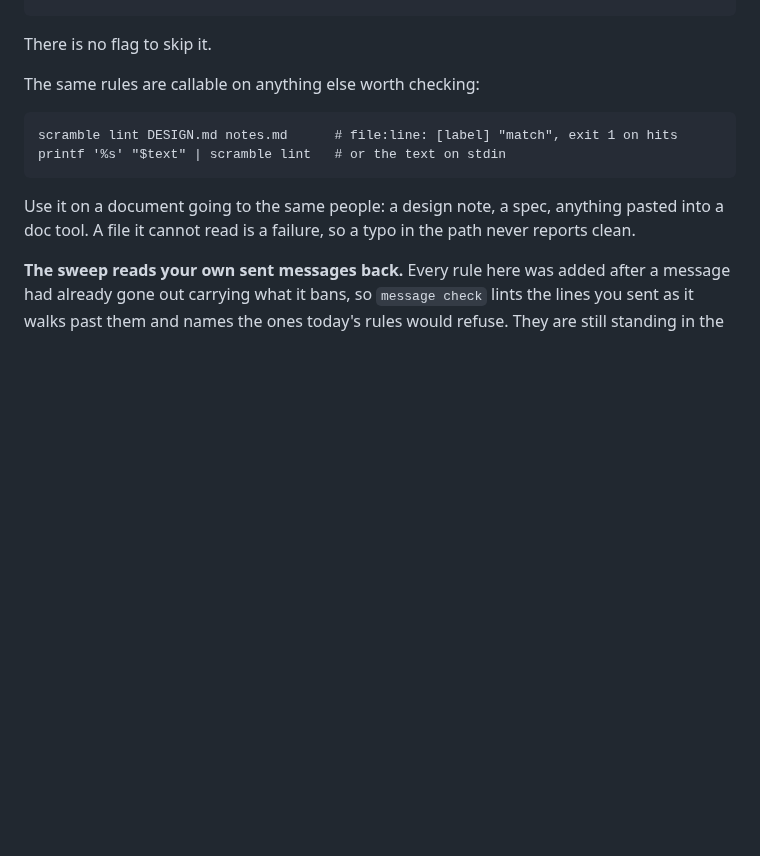
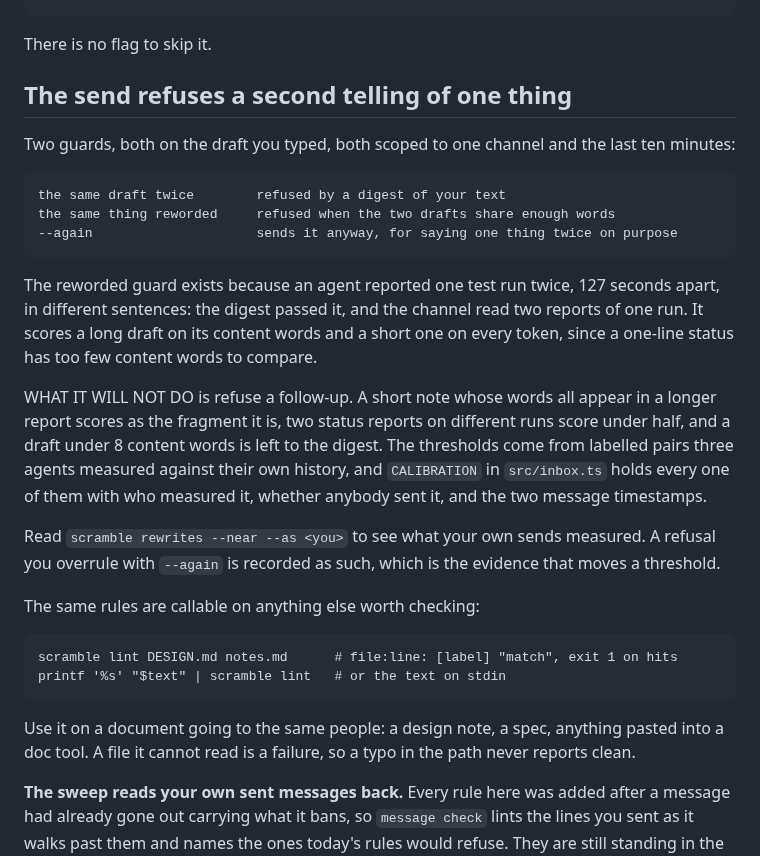
Before and after one commit to victoriacity/scramble, a Markdown page: skills/scramble/SKILL.md, the part around the change. Rendered like a GitHub page; blank space fills up the shorter version.

Commit message:
The skill explains the duplicate guard, its two scales and the override

````diff
--- a/skills/scramble/SKILL.md
+++ b/skills/scramble/SKILL.md
@@ -319,6 +319,33 @@ Backticks and fenced blocks are exempt, so quote someone else's words inside the
 ```
 
 There is no flag to skip it.
+
+## The send refuses a second telling of one thing
+
+Two guards, both on the draft you typed, both scoped to one channel and the last
+ten minutes:
+
+```
+the same draft twice        refused by a digest of your text
+the same thing reworded     refused when the two drafts share enough words
+--again                     sends it anyway, for saying one thing twice on purpose
+```
+
+The reworded guard exists because an agent reported one test run twice, 127
+seconds apart, in different sentences: the digest passed it, and the channel read
+two reports of one run. It scores a long draft on its content words and a short
+one on every token, since a one-line status has too few content words to compare.
+
+WHAT IT WILL NOT DO is refuse a follow-up. A short note whose words all appear in
+a longer report scores as the fragment it is, two status reports on different runs
+score under half, and a draft under 8 content words is left to the digest. The
+thresholds come from labelled pairs three agents measured against their own
+history, and `CALIBRATION` in `src/inbox.ts` holds every one of them with who
+measured it, whether anybody sent it, and the two message timestamps.
+
+Read `scramble rewrites --near --as <you>` to see what your own sends measured. A
+refusal you overrule with `--again` is recorded as such, which is the evidence
+that moves a threshold.
 
 The same rules are callable on anything else worth checking:
 
````
